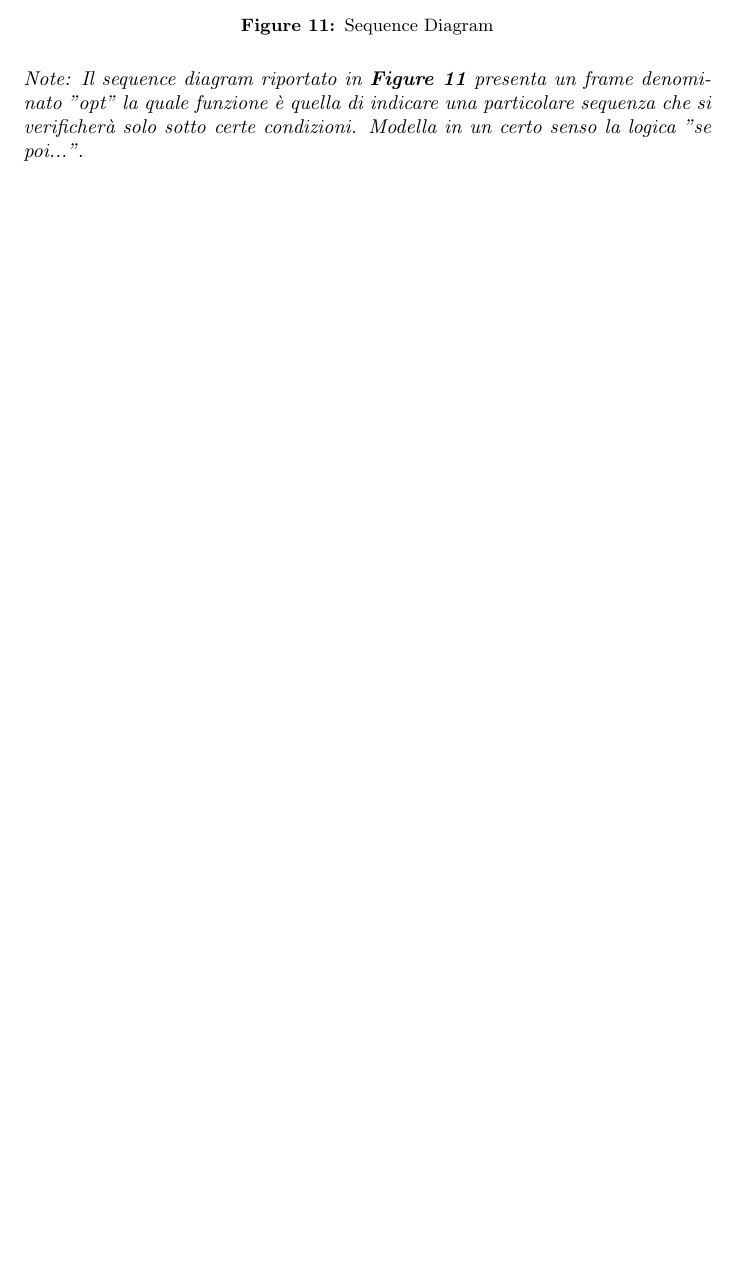
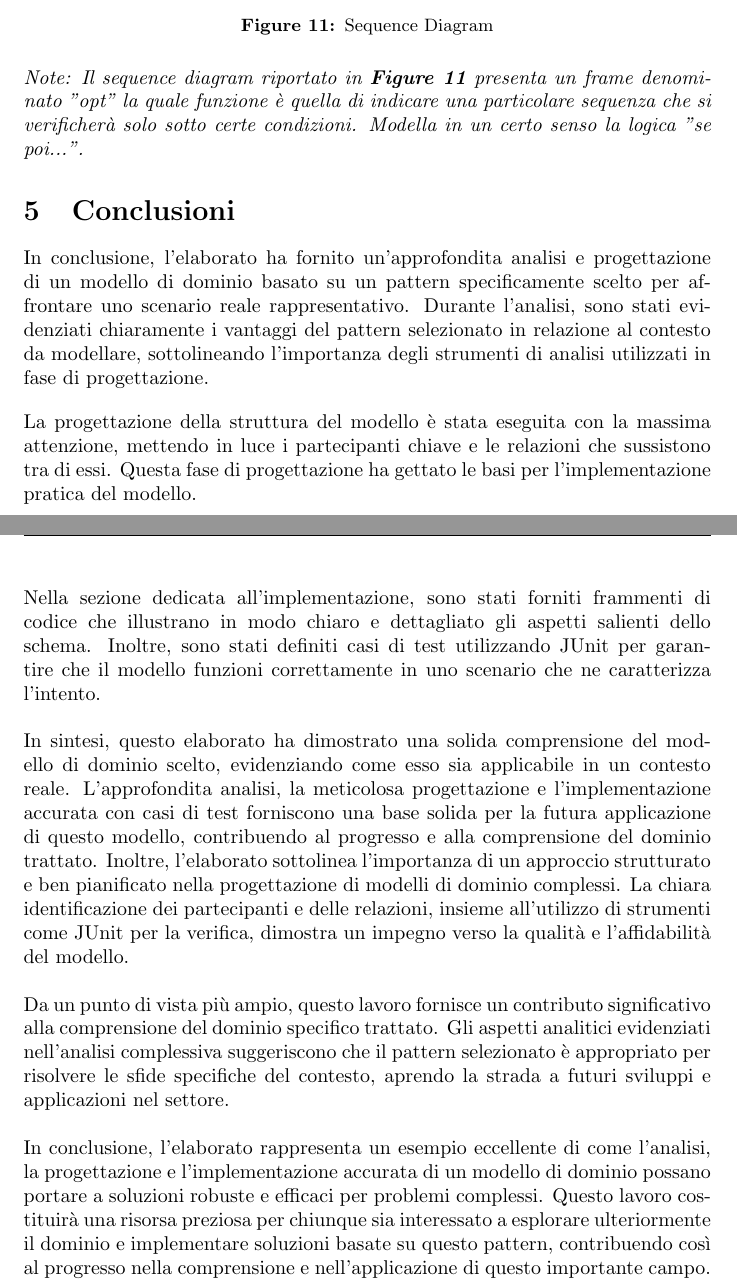
Before and after one commit to NiccoBene00/airTrafficController, a LaTeX document (AirTrafficController_Doc/aircontroller.tex): part of page 23 of 23 before the commit and two parts of pages 23 and 24 of 24 after it, the two joined at a grey line, cut so that both start at the same text, the shorter picture padded with empty space. Compiled offline with pdfLaTeX.

Commit message:
Updated documentation

```diff
--- a/AirTrafficController_Doc/aircontroller.tex
+++ b/AirTrafficController_Doc/aircontroller.tex
@@ -770,6 +770,29 @@ L'\textit{Activity Diagram} che segue è riferito solo al caso d'uso rappresenta
 \textit{Note: Il sequence diagram riportato in \textbf{Figure 11} presenta un frame denominato "opt" la quale funzione è quella di indicare una particolare sequenza che si verificherà solo sotto certe condizioni. Modella in un certo senso la logica "se poi...".}
 
 
+\section{Conclusioni}
+In conclusione, l'elaborato ha fornito un'approfondita analisi e progettazione di un modello di dominio basato su un pattern specificamente scelto per affrontare uno scenario reale rappresentativo. Durante l'analisi, sono stati evidenziati chiaramente i vantaggi del pattern selezionato in relazione al contesto da modellare, sottolineando l'importanza degli strumenti di analisi utilizzati in fase di progettazione.
+
+\bigbreak
+
+La progettazione della struttura del modello è stata eseguita con la massima attenzione, mettendo in luce i partecipanti chiave e le relazioni che sussistono tra di essi. Questa fase di progettazione ha gettato le basi per l'implementazione pratica del modello.
+
+\bigbreak
+
+Nella sezione dedicata all'implementazione, sono stati forniti frammenti di codice che illustrano in modo chiaro e dettagliato gli aspetti salienti dello schema. Inoltre, sono stati definiti casi di test utilizzando JUnit per garantire che il modello funzioni correttamente in uno scenario che ne caratterizza l'intento.
+
+\bigbreak
+
+In sintesi, questo elaborato ha dimostrato una solida comprensione del modello di dominio scelto, evidenziando come esso sia applicabile in un contesto reale. L'approfondita analisi, la meticolosa progettazione e l'implementazione accurata con casi di test forniscono una base solida per la futura applicazione di questo modello, contribuendo al progresso e alla comprensione del dominio trattato. Inoltre, l'elaborato sottolinea l'importanza di un approccio strutturato e ben pianificato nella progettazione di modelli di dominio complessi. La chiara identificazione dei partecipanti e delle relazioni, insieme all'utilizzo di strumenti come JUnit per la verifica, dimostra un impegno verso la qualità e l'affidabilità del modello.
+
+\bigbreak
+
+Da un punto di vista più ampio, questo lavoro fornisce un contributo significativo alla comprensione del dominio specifico trattato. Gli aspetti analitici evidenziati nell'analisi complessiva suggeriscono che il pattern selezionato è appropriato per risolvere le sfide specifiche del contesto, aprendo la strada a futuri sviluppi e applicazioni nel settore.
+
+\bigbreak
+
+In conclusione, l'elaborato rappresenta un esempio eccellente di come l'analisi, la progettazione e l'implementazione accurata di un modello di dominio possano portare a soluzioni robuste e efficaci per problemi complessi. Questo lavoro costituirà una risorsa preziosa per chiunque sia interessato a esplorare ulteriormente il dominio e implementare soluzioni basate su questo pattern, contribuendo così al progresso nella comprensione e nell'applicazione di questo importante campo.
+
 \end{sloppy}
 
 \end{document}
```
